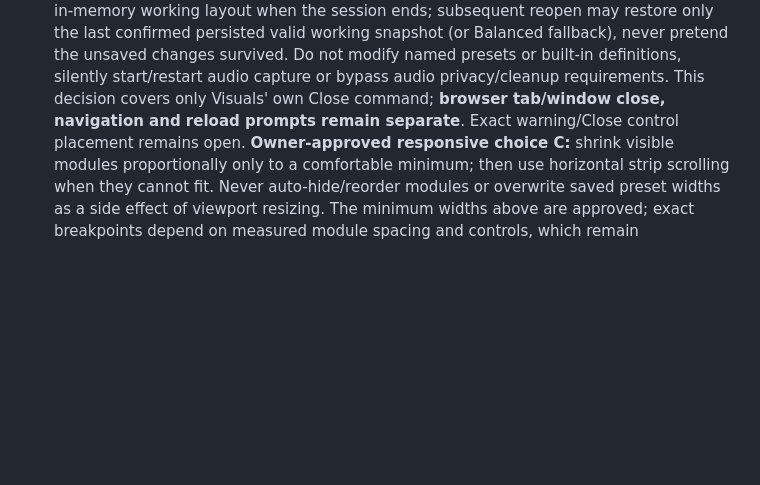
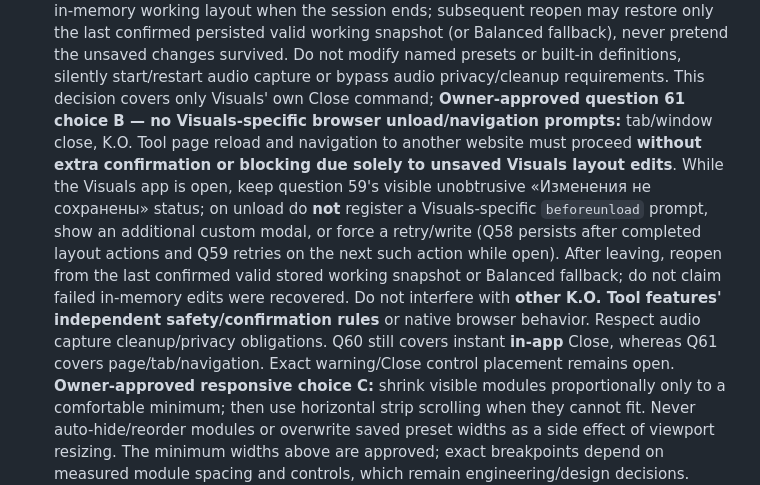
Before and after one commit to Zatumanen/Ko-tool, a Markdown page: AGENTS.md, the part around the change. Rendered like a GitHub page; blank space fills up the shorter version.

Commit message:
docs(visuals): approve Q61 no Visuals-specific browser unload prompts

```diff
--- a/AGENTS.md
+++ b/AGENTS.md
@@ -376,8 +376,22 @@ to this project. **Do not replace the stack or copy the template architecture.**
   changes survived. Do not modify named presets or built-in definitions,
   silently start/restart audio capture or bypass audio privacy/cleanup
   requirements. This decision covers only Visuals' own Close command;
-  **browser tab/window close, navigation and reload prompts remain
-  separate**. Exact warning/Close control placement remains open.
+  **Owner-approved question 61 choice B — no Visuals-specific browser
+  unload/navigation prompts:** tab/window close, K.O. Tool page reload
+  and navigation to another website must proceed **without extra
+  confirmation or blocking due solely to unsaved Visuals layout edits**.
+  While the Visuals app is open, keep question 59's visible unobtrusive
+  «Изменения не сохранены» status; on unload do **not** register a
+  Visuals-specific `beforeunload` prompt, show an additional custom
+  modal, or force a retry/write (Q58 persists after completed layout
+  actions and Q59 retries on the next such action while open).
+  After leaving, reopen from the last confirmed valid stored working
+  snapshot or Balanced fallback; do not claim failed in-memory edits
+  were recovered. Do not interfere with **other K.O. Tool features'
+  independent safety/confirmation rules** or native browser behavior.
+  Respect audio capture cleanup/privacy obligations. Q60 still covers
+  instant **in-app** Close, whereas Q61 covers page/tab/navigation.
+  Exact warning/Close control placement remains open.
   **Owner-approved responsive choice C:** shrink visible modules proportionally only to a
   comfortable minimum; then use horizontal strip scrolling when they cannot
   fit. Never auto-hide/reorder modules or overwrite saved preset widths as
```
